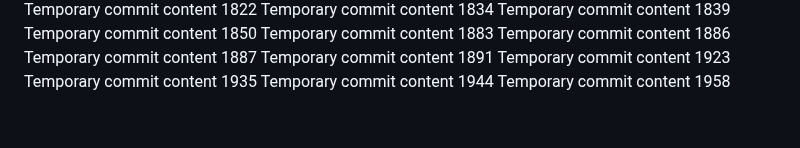
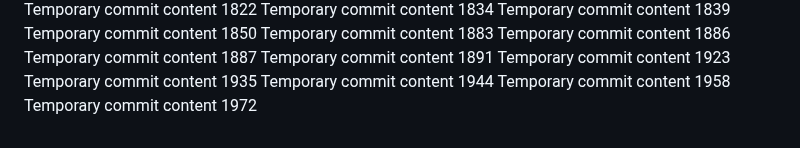
Before and after one commit to ShinningArmor/drive, a Markdown page: edt/report.md, the part around the change. Rendered like a GitHub page.

```diff
--- a/edt/report.md
+++ b/edt/report.md
@@ -153,3 +153,4 @@ Temporary commit content 1923
 Temporary commit content 1935
 Temporary commit content 1944
 Temporary commit content 1958
+Temporary commit content 1972
```
